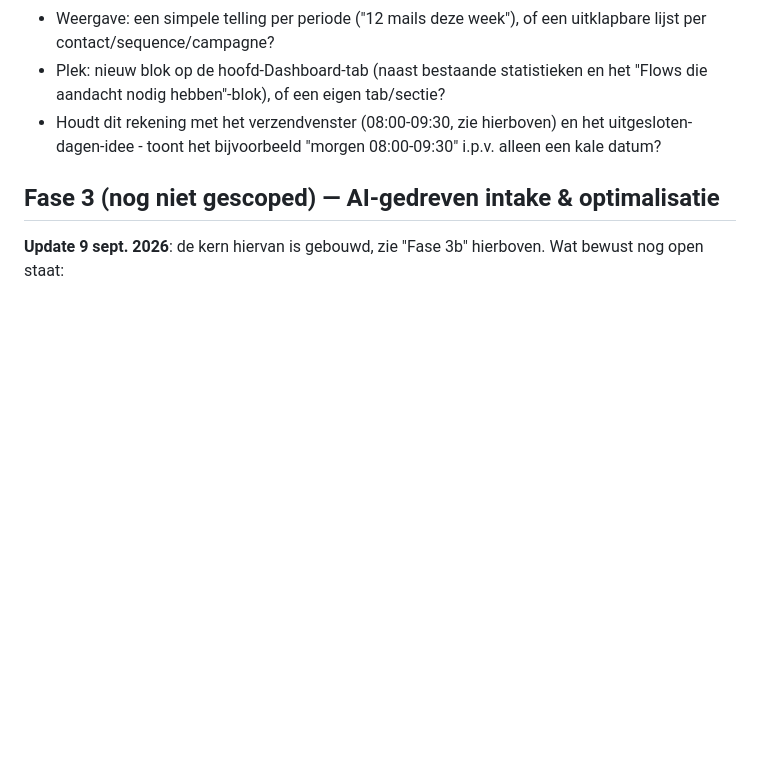
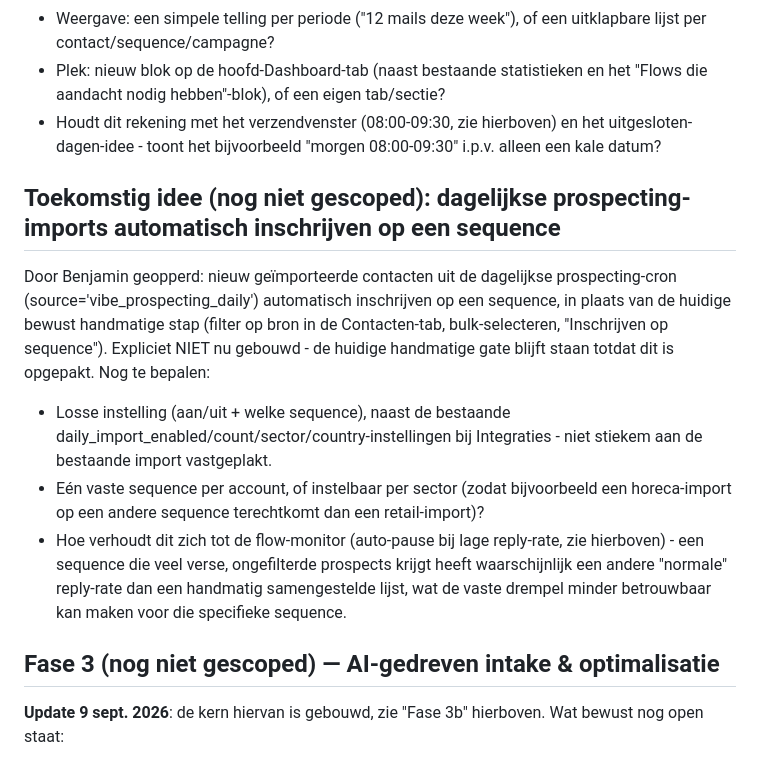
Before and after one commit to 030510bb/Twikey-Platform, a Markdown page: crm-roadmap.md, the part around the change. Drawn GitHub-style; blank space fills up the shorter version.

Commit message:
Log backlog idea: auto-enroll daily prospecting imports into a sequence
Confirmed with Benjamin as a deliberate future opt-in setting, not the
current default behavior - the manual bulk-select gate stays.

```diff
--- a/crm-roadmap.md
+++ b/crm-roadmap.md
@@ -528,6 +528,26 @@ Bewust niet meegenomen - nog te bepalen:
   en het uitgesloten-dagen-idee - toont het bijvoorbeeld "morgen
   08:00-09:30" i.p.v. alleen een kale datum?
 
+## Toekomstig idee (nog niet gescoped): dagelijkse prospecting-imports automatisch inschrijven op een sequence
+
+Door Benjamin geopperd: nieuw geïmporteerde contacten uit de dagelijkse
+prospecting-cron (source='vibe_prospecting_daily') automatisch inschrijven
+op een sequence, in plaats van de huidige bewust handmatige stap (filter
+op bron in de Contacten-tab, bulk-selecteren, "Inschrijven op sequence").
+Expliciet NIET nu gebouwd - de huidige handmatige gate blijft staan totdat
+dit is opgepakt. Nog te bepalen:
+- Losse instelling (aan/uit + welke sequence), naast de bestaande
+  daily_import_enabled/count/sector/country-instellingen bij Integraties -
+  niet stiekem aan de bestaande import vastgeplakt.
+- Eén vaste sequence per account, of instelbaar per sector (zodat
+  bijvoorbeeld een horeca-import op een andere sequence terechtkomt dan
+  een retail-import)?
+- Hoe verhoudt dit zich tot de flow-monitor (auto-pause bij lage
+  reply-rate, zie hierboven) - een sequence die veel verse, ongefilterde
+  prospects krijgt heeft waarschijnlijk een andere "normale" reply-rate
+  dan een handmatig samengestelde lijst, wat de vaste drempel minder
+  betrouwbaar kan maken voor die specifieke sequence.
+
 ## Fase 3 (nog niet gescoped) — AI-gedreven intake & optimalisatie
 
 **Update 9 sept. 2026**: de kern hiervan is gebouwd, zie "Fase 3b"
```
